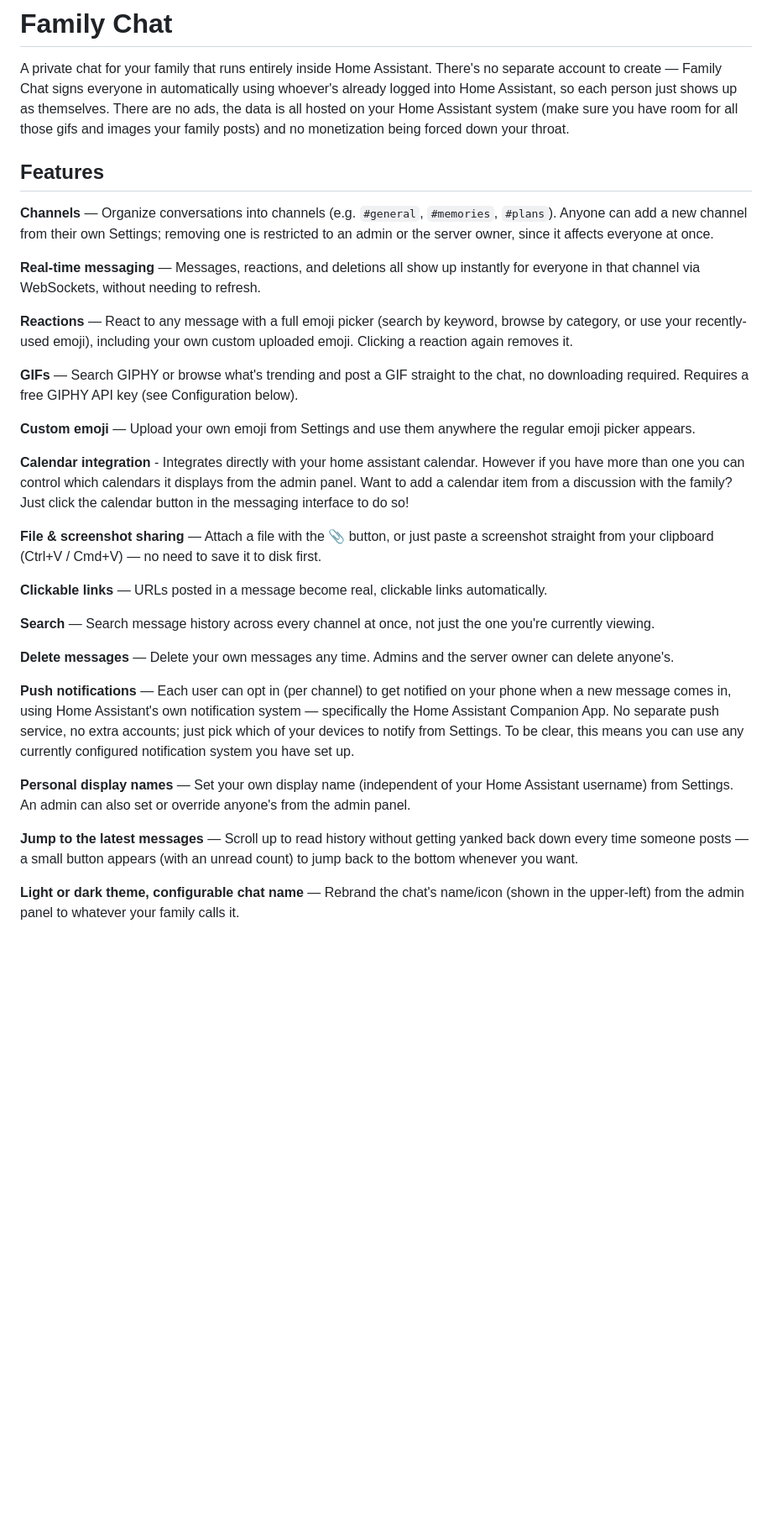
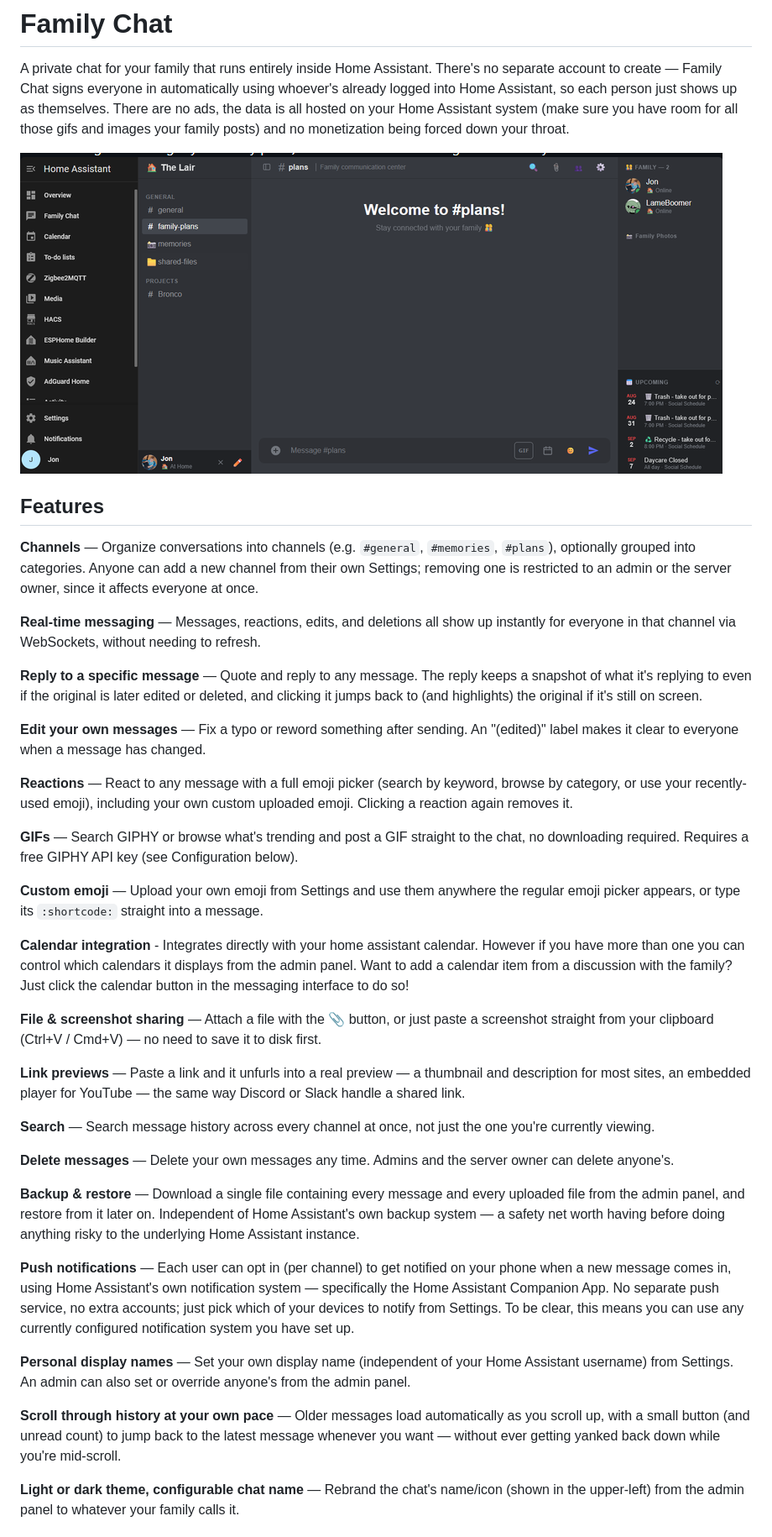
Before and after one commit to Arbitrary8481/family-chat, a Markdown page: README.md, the part around the change. Shown: that part at 84% size. GitHub-like rendering; pictures changed too: screenshot.png (added); blank space fills up the shorter version.

Commit message:
v2.41.1: README overhaul with screenshot and updated feature list

```diff
--- a/README.md
+++ b/README.md
@@ -2,33 +2,41 @@
 
 A private chat for your family that runs entirely inside Home Assistant. There's no separate account to create — Family Chat signs everyone in automatically using whoever's already logged into Home Assistant, so each person just shows up as themselves. There are no ads, the data is all hosted on your Home Assistant system (make sure you have room for all those gifs and images your family posts) and no monetization being forced down your throat.
 
+![Family Chat screenshot](screenshot.png)
+
 ## Features
 
-**Channels** — Organize conversations into channels (e.g. `#general`, `#memories`, `#plans`). Anyone can add a new channel from their own Settings; removing one is restricted to an admin or the server owner, since it affects everyone at once.
+**Channels** — Organize conversations into channels (e.g. `#general`, `#memories`, `#plans`), optionally grouped into categories. Anyone can add a new channel from their own Settings; removing one is restricted to an admin or the server owner, since it affects everyone at once.
 
-**Real-time messaging** — Messages, reactions, and deletions all show up instantly for everyone in that channel via WebSockets, without needing to refresh.
+**Real-time messaging** — Messages, reactions, edits, and deletions all show up instantly for everyone in that channel via WebSockets, without needing to refresh.
+
+**Reply to a specific message** — Quote and reply to any message. The reply keeps a snapshot of what it's replying to even if the original is later edited or deleted, and clicking it jumps back to (and highlights) the original if it's still on screen.
+
+**Edit your own messages** — Fix a typo or reword something after sending. An "(edited)" label makes it clear to everyone when a message has changed.
 
 **Reactions** — React to any message with a full emoji picker (search by keyword, browse by category, or use your recently-used emoji), including your own custom uploaded emoji. Clicking a reaction again removes it.
 
 **GIFs** — Search GIPHY or browse what's trending and post a GIF straight to the chat, no downloading required. Requires a free GIPHY API key (see Configuration below).
 
-**Custom emoji** — Upload your own emoji from Settings and use them anywhere the regular emoji picker appears.
+**Custom emoji** — Upload your own emoji from Settings and use them anywhere the regular emoji picker appears, or type its `:shortcode:` straight into a message.
 
 **Calendar integration** - Integrates directly with your home assistant calendar. However if you have more than one you can control which calendars it displays from the admin panel. Want to add a calendar item from a discussion with the family? Just click the calendar button in the messaging interface to do so!
 
 **File & screenshot sharing** — Attach a file with the 📎 button, or just paste a screenshot straight from your clipboard (Ctrl+V / Cmd+V) — no need to save it to disk first.
 
-**Clickable links** — URLs posted in a message become real, clickable links automatically.
+**Link previews** — Paste a link and it unfurls into a real preview — a thumbnail and description for most sites, an embedded player for YouTube — the same way Discord or Slack handle a shared link.
 
 **Search** — Search message history across every channel at once, not just the one you're currently viewing.
 
 **Delete messages** — Delete your own messages any time. Admins and the server owner can delete anyone's.
 
+**Backup & restore** — Download a single file containing every message and every uploaded file from the admin panel, and restore from it later on. Independent of Home Assistant's own backup system — a safety net worth having before doing anything risky to the underlying Home Assistant instance.
+
 **Push notifications** — Each user can opt in (per channel) to get notified on your phone when a new message comes in, using Home Assistant's own notification system — specifically the Home Assistant Companion App. No separate push service, no extra accounts; just pick which of your devices to notify from Settings. To be clear, this means you can use any currently configured notification system you have set up.
 
 **Personal display names** — Set your own display name (independent of your Home Assistant username) from Settings. An admin can also set or override anyone's from the admin panel.
 
-**Jump to the latest messages** — Scroll up to read history without getting yanked back down every time someone posts — a small button appears (with an unread count) to jump back to the bottom whenever you want.
+**Scroll through history at your own pace** — Older messages load automatically as you scroll up, with a small button (and unread count) to jump back to the latest message whenever you want — without ever getting yanked back down while you're mid-scroll.
 
 **Light or dark theme, configurable chat name** — Rebrand the chat's name/icon (shown in the upper-left) from the admin panel to whatever your family calls it.
 
```
Also changed, not shown: family-chat/CHANGELOG.md (+5 -0 lines), 1 other file.
